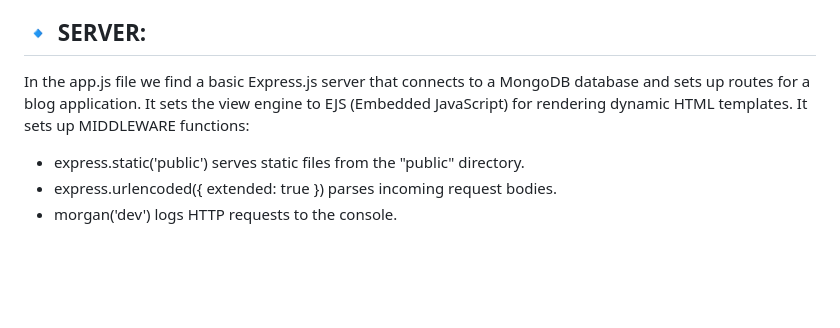
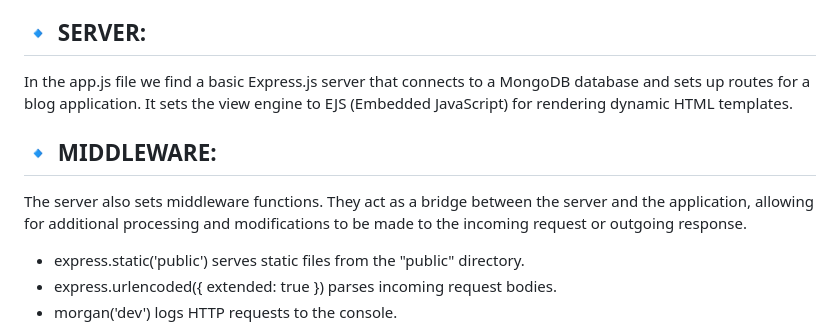
Before and after one commit to vanesascode/blog-node-express-ejs-mdbatlas-mvc, a Markdown page: Readme.md, the part around the change. Drawn GitHub-style; blank space fills up the shorter version.

```diff
--- a/Readme.md
+++ b/Readme.md
@@ -18,7 +18,11 @@ The MVC pattern promotes separation of concerns, making the codebase more modula
 
 ## 🔹 SERVER:
 
-In the app.js file we find a basic Express.js server that connects to a MongoDB database and sets up routes for a blog application. It sets the view engine to EJS (Embedded JavaScript) for rendering dynamic HTML templates. It sets up MIDDLEWARE functions:
+In the app.js file we find a basic Express.js server that connects to a MongoDB database and sets up routes for a blog application. It sets the view engine to EJS (Embedded JavaScript) for rendering dynamic HTML templates.
+
+## 🔹 MIDDLEWARE:
+
+The server also sets middleware functions. They act as a bridge between the server and the application, allowing for additional processing and modifications to be made to the incoming request or outgoing response.
 
 - express.static('public') serves static files from the "public" directory.
 - express.urlencoded({ extended: true }) parses incoming request bodies.
```
